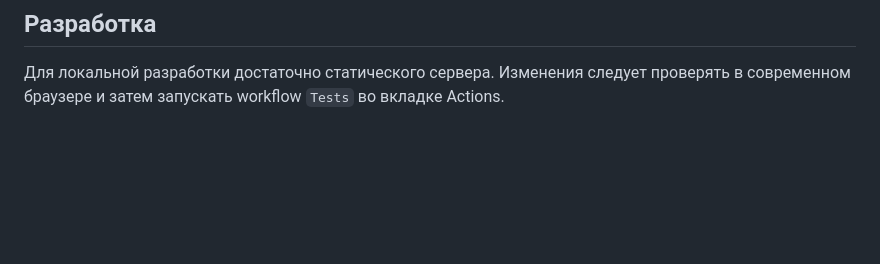
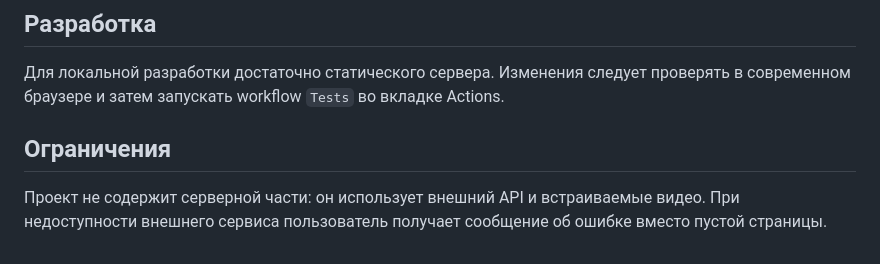
Before and after one commit to cool9595/posmotri-v-okno-ad, a Markdown page: README.md, the part around the change. GitHub-like rendering; blank space fills up the shorter version.

Commit message:
ограничения

```diff
--- a/README.md
+++ b/README.md
@@ -57,3 +57,7 @@ python3 -m http.server 8080
 ## Разработка
 
 Для локальной разработки достаточно статического сервера. Изменения следует проверять в современном браузере и затем запускать workflow `Tests` во вкладке Actions.
+
+## Ограничения
+
+Проект не содержит серверной части: он использует внешний API и встраиваемые видео. При недоступности внешнего сервиса пользователь получает сообщение об ошибке вместо пустой страницы.
```
